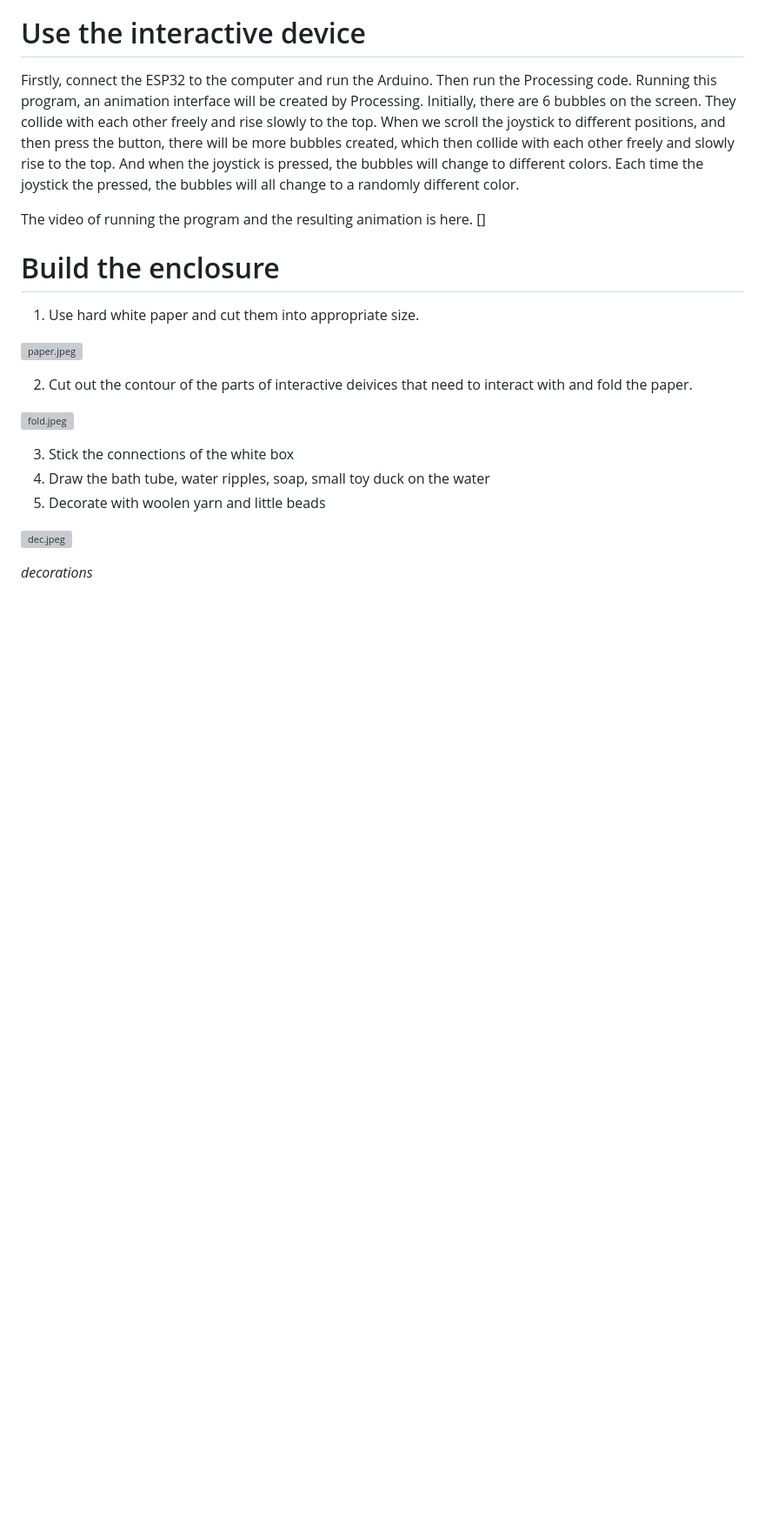
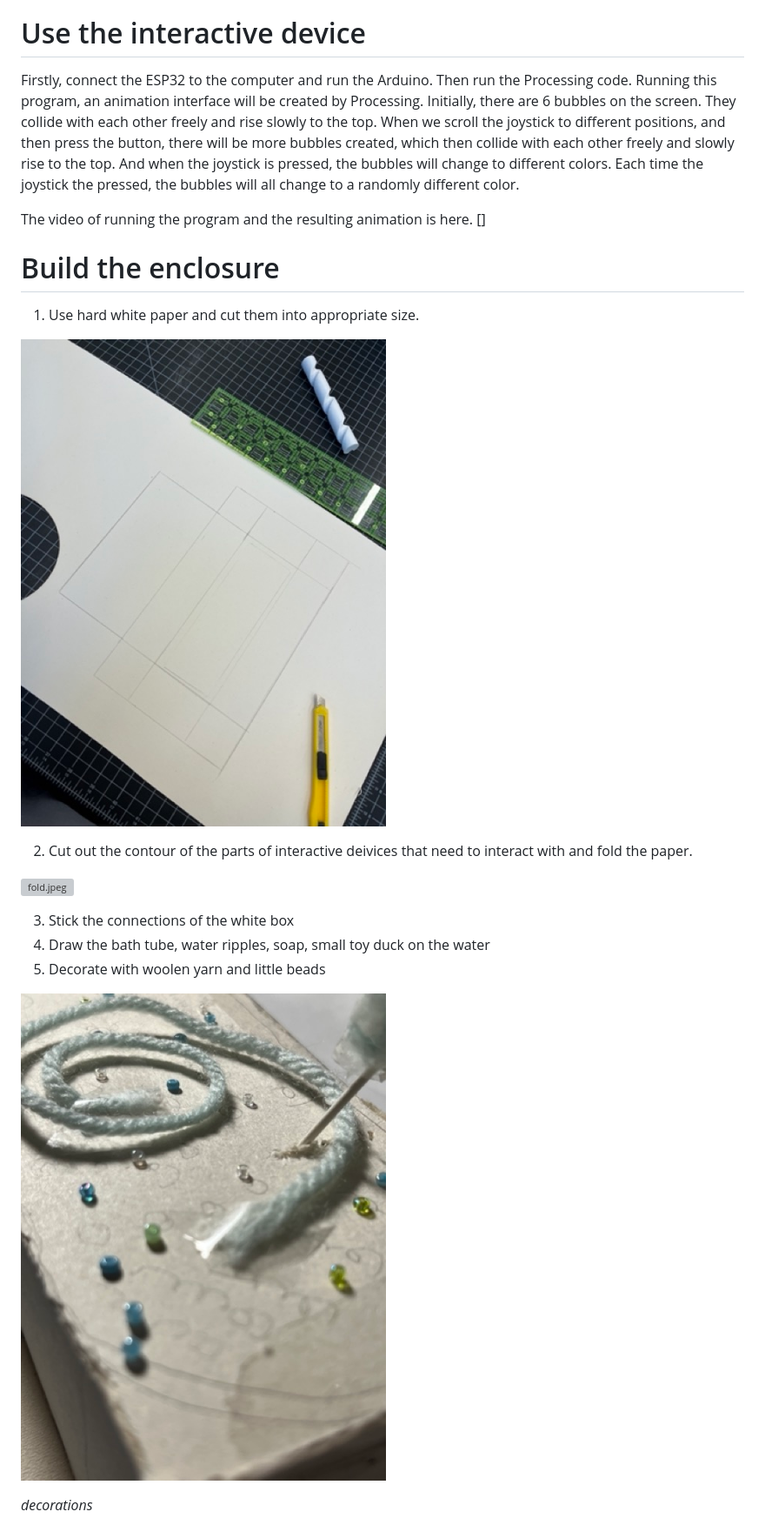
Before and after one commit to Amandaaa00/Amandaaa00.github.io, a Markdown page: README.md, the part around one of its changes. Shown at 87% size. Rendered like a GitHub page; blank space fills up the shorter version; grey boxes are pictures that could not be loaded.

```diff
--- a/README.md
+++ b/README.md
@@ -37,7 +37,7 @@ The video of running the program and the resulting animation is here.
 # Build the enclosure
 1. Use hard white paper and cut them into appropriate size.
 
-![paper.jpeg](paper.jpeg)
+![pic/paper.jpeg](pic/paper.jpeg)
 
 2. Cut out the contour of the parts of interactive deivices that need to interact with and fold the paper.
 
@@ -47,7 +47,7 @@ The video of running the program and the resulting animation is here.
 4. Draw the bath tube, water ripples, soap, small toy duck on the water
 5. Decorate with woolen yarn and little beads
 
-![dec.jpeg](dec.jpeg)
+![pic/dec.jpeg](pic/dec.jpeg)
 
 *decorations*
 
```
Also changed, not shown: other parts of README.md (+3 -3 lines).
